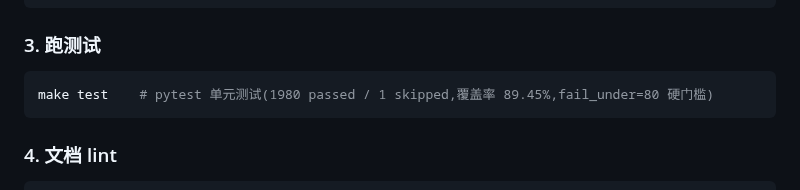
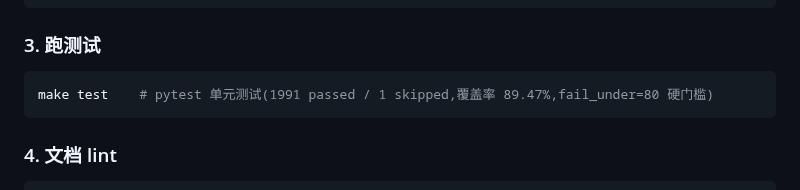
Before and after one commit to MrsP-W/PRY-1, a Markdown page: README.md, the part around one of its changes. Rendered like a GitHub page.

````diff
--- a/README.md
+++ b/README.md
@@ -111,7 +111,7 @@ make hello   # 输出 "Hello, 我的AI员工" + 当前时间
 ### 3. 跑测试
 
 ```bash
-make test    # pytest 单元测试(1980 passed / 1 skipped,覆盖率 89.45%,fail_under=80 硬门槛)
+make test    # pytest 单元测试(1991 passed / 1 skipped,覆盖率 89.47%,fail_under=80 硬门槛)
 ```
 
 ### 4. 文档 lint
````
Also changed, not shown: other parts of README.md (+1 -1 lines).
